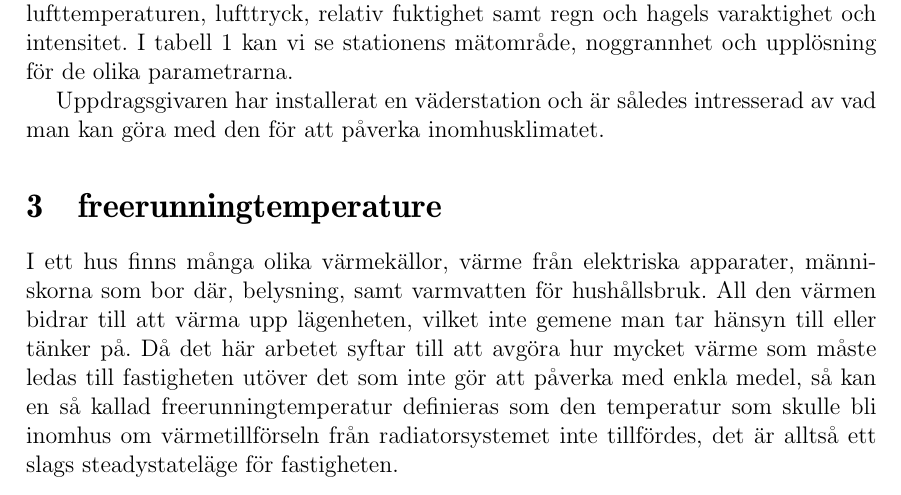
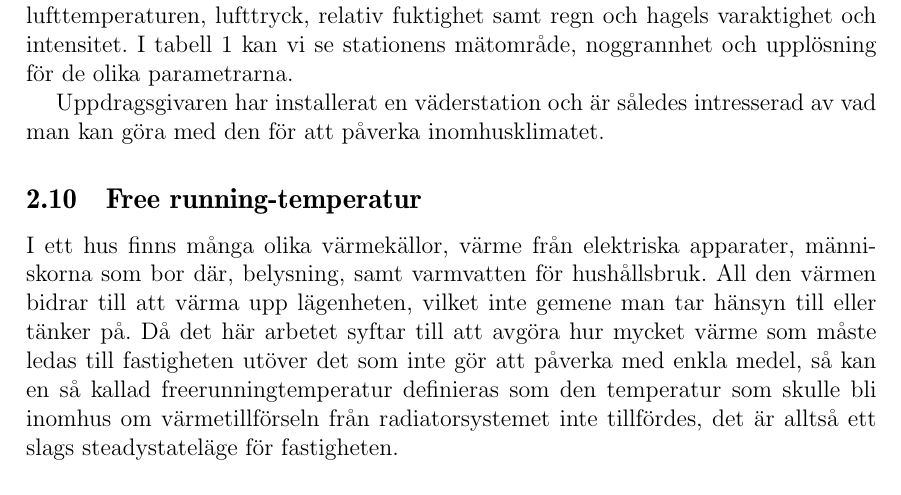
Before and after one commit to danstaby/stabilisera-temperatur, a LaTeX document (report/report.tex, which reads report/sections/freerunningtemperature.tex): part of page 18 of 27, cut so that both start at the same text. Compiled offline with pdfLaTeX.

Commit message:
Fixed title in freerunningtemperature.tex

```diff
--- a/report/sections/freerunningtemperature.tex
+++ b/report/sections/freerunningtemperature.tex
@@ -1,2 +1,2 @@
-\section{freerunningtemperature}
+\subsection{Free running-temperatur}
 I ett hus finns många olika värmekällor, värme från elektriska apparater, människorna som bor där, belysning, samt varmvatten för hushållsbruk. All den värmen bidrar till att värma upp lägenheten, vilket inte gemene man tar hänsyn till eller tänker på. Då det här arbetet syftar till att avgöra hur mycket värme som måste ledas till fastigheten utöver det som inte gör att påverka med enkla medel, så kan en så kallad freerunningtemperatur definieras som den temperatur som skulle bli inomhus om värmetillförseln från radiatorsystemet inte tillfördes, det är alltså ett slags steadystateläge för fastigheten.
```
